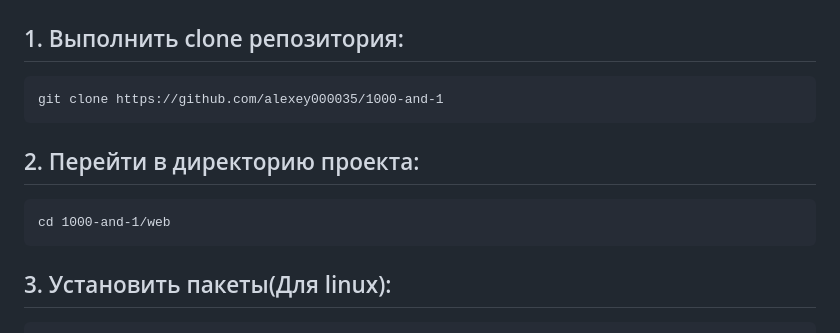
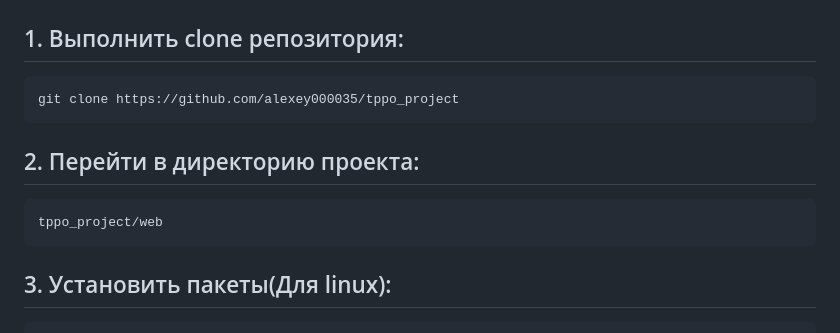
Before and after one commit to alexey000035/tppo_project, a Markdown page: README.md, the part around the change. GitHub-like rendering.

````diff
--- a/README.md
+++ b/README.md
@@ -5,12 +5,12 @@
 
 ## 1. Выполнить clone репозитория:
 ```
-git clone https://github.com/alexey000035/1000-and-1
+git clone https://github.com/alexey000035/tppo_project
 ```
 
 ## 2. Перейти в директорию проекта:
 ```
-cd 1000-and-1/web
+tppo_project/web
 ```
 
 ## 3. Установить пакеты(Для linux):
````
